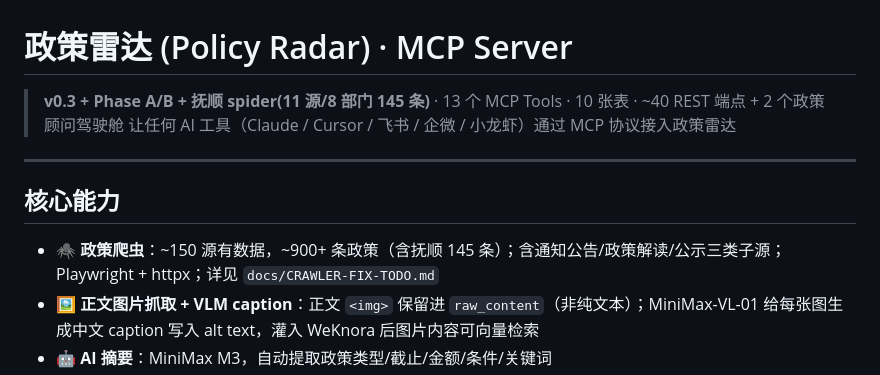
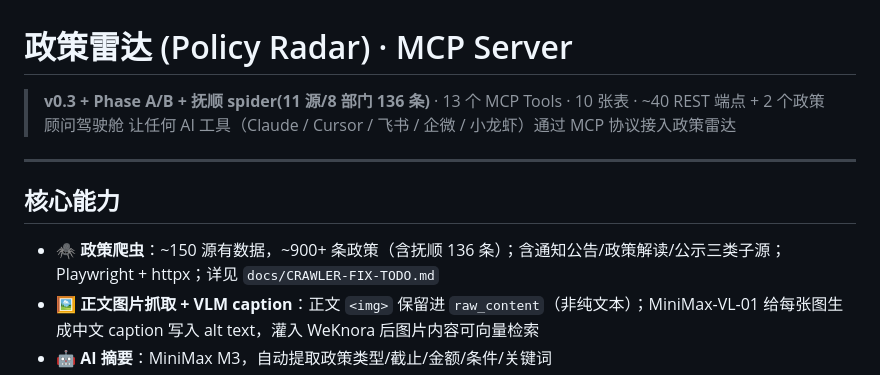
Before and after one commit to SinHom/policy-radar, a Markdown page: README.md, the part around the change. Rendered like a GitHub page.

```diff
--- a/README.md
+++ b/README.md
@@ -1,13 +1,13 @@
 # 政策雷达 (Policy Radar) · MCP Server
 
-> **v0.3 + Phase A/B + 抚顺 spider(11 源/8 部门 145 条)** · 13 个 MCP Tools · 10 张表 · ~40 REST 端点 + 2 个政策顾问驾驶舱
+> **v0.3 + Phase A/B + 抚顺 spider(11 源/8 部门 136 条)** · 13 个 MCP Tools · 10 张表 · ~40 REST 端点 + 2 个政策顾问驾驶舱
 > 让任何 AI 工具（Claude / Cursor / 飞书 / 企微 / 小龙虾）通过 MCP 协议接入政策雷达
 
 ---
 
 ## 核心能力
 
-- 🕷️ **政策爬虫**：~150 源有数据，~900+ 条政策（含抚顺 145 条）；含通知公告/政策解读/公示三类子源；Playwright + httpx；详见 `docs/CRAWLER-FIX-TODO.md`
+- 🕷️ **政策爬虫**：~150 源有数据，~900+ 条政策（含抚顺 136 条）；含通知公告/政策解读/公示三类子源；Playwright + httpx；详见 `docs/CRAWLER-FIX-TODO.md`
 - 🖼️ **正文图片抓取 + VLM caption**：正文 `<img>` 保留进 `raw_content`（非纯文本）；MiniMax-VL-01 给每张图生成中文 caption 写入 alt text，灌入 WeKnora 后图片内容可向量检索
 - 🤖 **AI 摘要**：MiniMax M3，自动提取政策类型/截止/金额/条件/关键词
 - 🎯 **匹配引擎**：规则预筛（类型+地区+关键词）+ 可选 LLM 深度评分
```
Also changed, not shown: CLAUDE.md (+1 -1 lines), docs/CRAWLER-FIX-TODO.md (+1 -1 lines).
